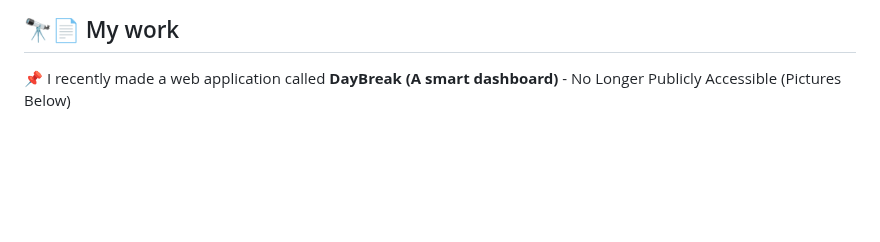
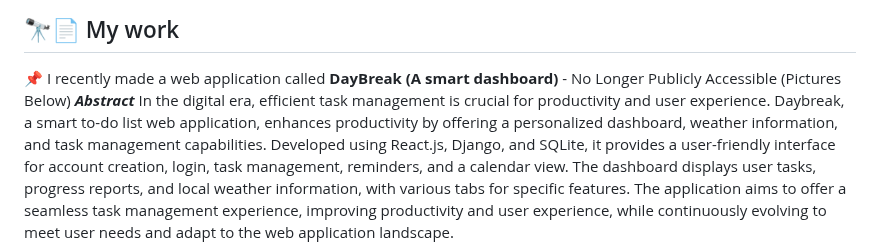
Before and after one commit to blakewaldman/blakewaldman.github.io, a Markdown page: README.md, the part around the change. Drawn GitHub-style; blank space fills up the shorter version.

```diff
--- a/README.md
+++ b/README.md
@@ -17,6 +17,7 @@ Looking forward, I am excited about the opportunities to further develop my anal
 
 ## 🔭📄 My work
 📌 I recently made a web application called **DayBreak (A smart dashboard)** - No Longer Publicly Accessible (Pictures Below)
+    ***Abstract*** In the digital era, efficient task management is crucial for productivity and user experience. Daybreak, a smart to-do list web application, enhances productivity by offering a personalized dashboard, weather information, and task management capabilities. Developed using React.js, Django, and SQLite, it provides a user-friendly interface for account creation, login, task management, reminders, and a calendar view. The dashboard displays user tasks, progress reports, and local weather information, with various tabs for specific features. The application aims to offer a seamless task management experience, improving productivity and user experience, while continuously evolving to meet user needs and adapt to the web application landscape.
 ![DayBreak](https://raw.githubusercontent.com/blakewaldman/blakewaldman.github.io/main/Daybreak%20-%20Presentation.png)
 
 <br>📝 I recently wrote a paper on the potential impacts of **[Bias in Artificial Intelligence](https://github.com/blakewaldman/blakewaldman.github.io/blob/main/A_Study_on_Bias%20in_Artificial_Intelligence.pdf)**
```
